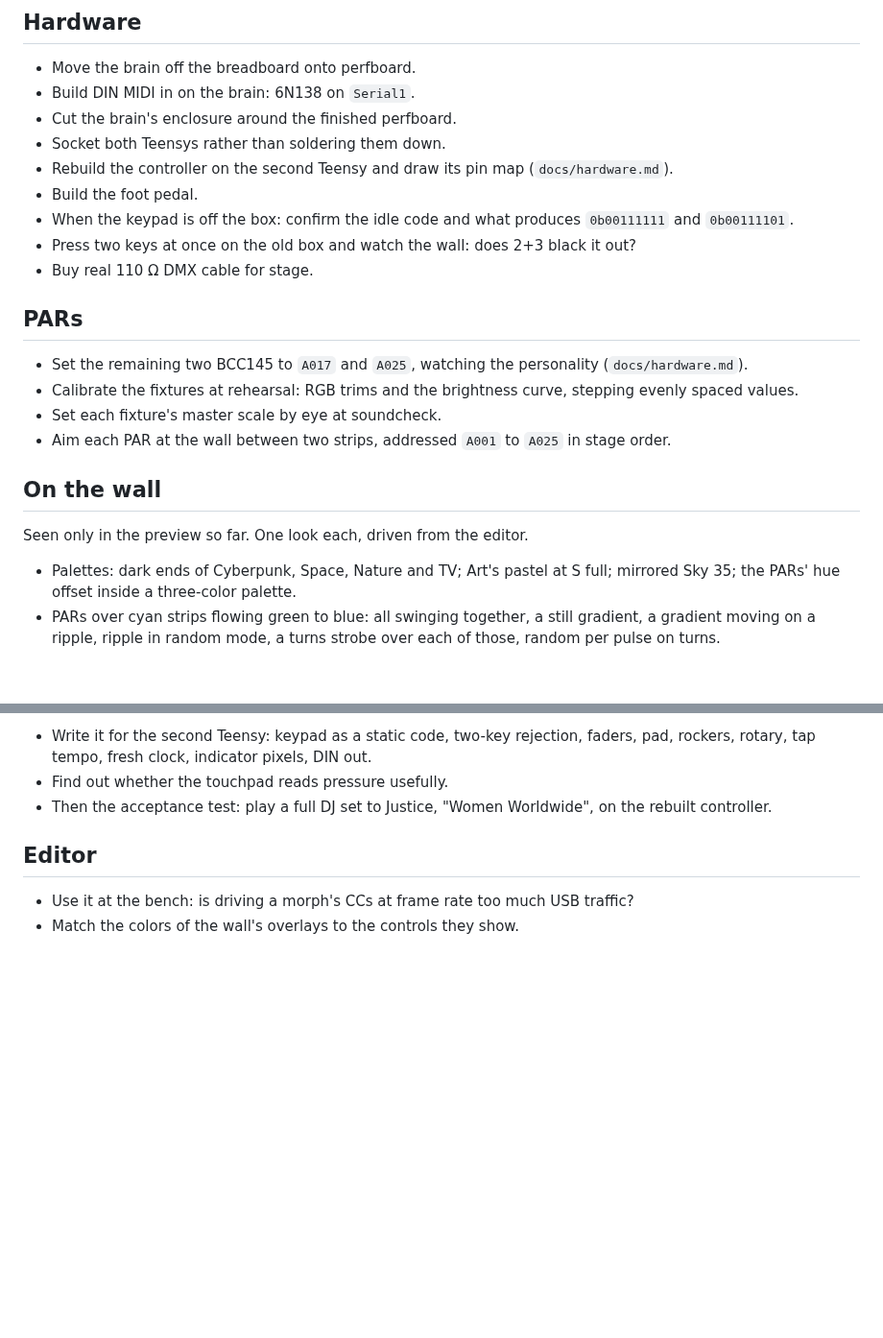
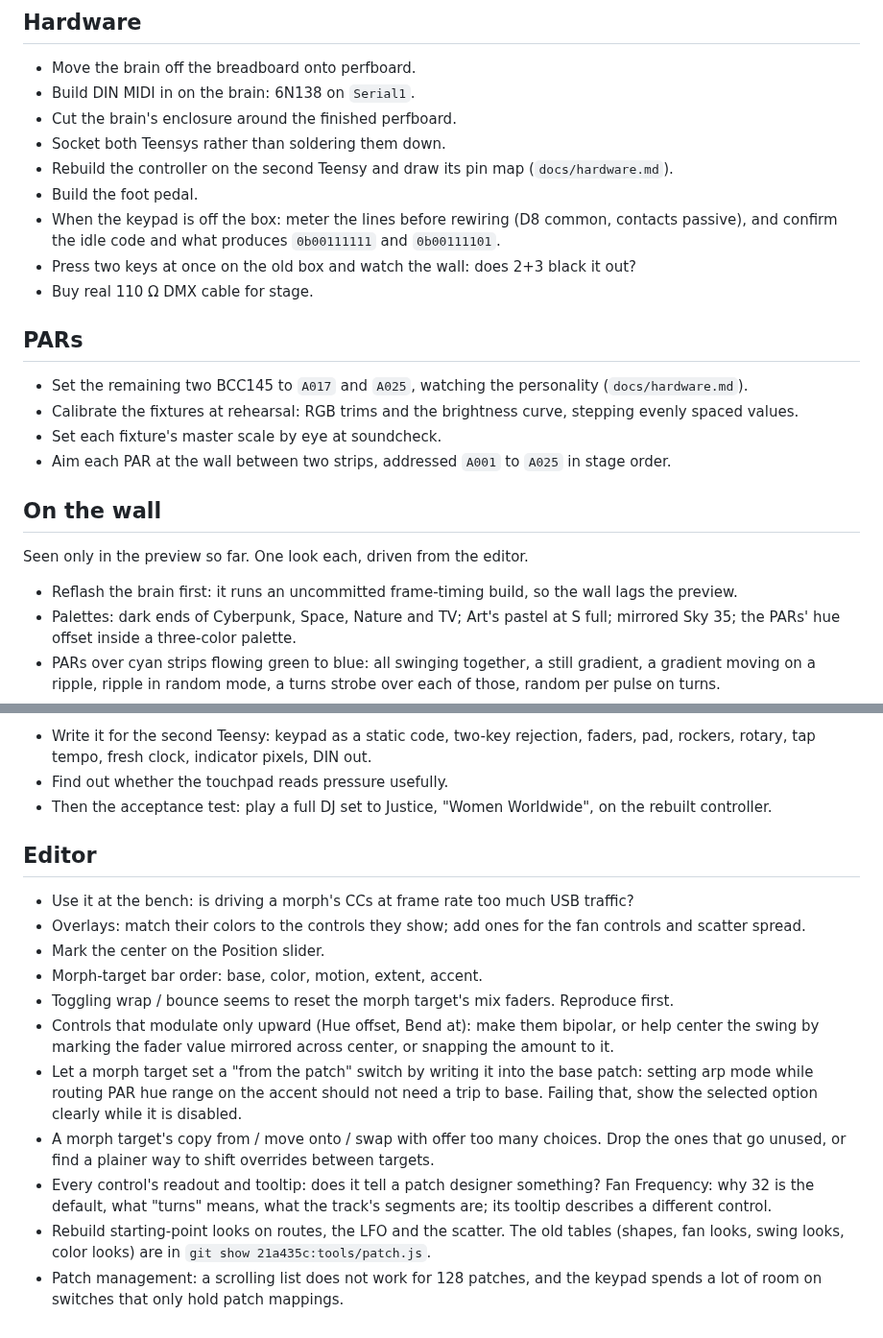
Before and after one commit to knorrli/Aurora, a Markdown page: TODO.md, 2 parts joined by grey strips. Shown at 96% size. Rendered like a GitHub page; blank space fills up the shorter version.

Commit message:
List the editor UI work still open, and move the keypad check into the TODO
Co-Authored-By: Claude Opus 5.5 <noreply@anthropic.com>

```diff
--- a/TODO.md
+++ b/TODO.md
@@ -8,7 +8,7 @@
 - Socket both Teensys rather than soldering them down.
 - Rebuild the controller on the second Teensy and draw its pin map (`docs/hardware.md`).
 - Build the foot pedal.
-- When the keypad is off the box: confirm the idle code and what produces `0b00111111` and `0b00111101`.
+- When the keypad is off the box: meter the lines before rewiring (D8 common, contacts passive), and confirm the idle code and what produces `0b00111111` and `0b00111101`.
 - Press two keys at once on the old box and watch the wall: does 2+3 black it out?
 - Buy real 110 Ω DMX cable for stage.
 
@@ -23,6 +23,7 @@
 
 Seen only in the preview so far. One look each, driven from the editor.
 
+- Reflash the brain first: it runs an uncommitted frame-timing build, so the wall lags the preview.
 - Palettes: dark ends of Cyberpunk, Space, Nature and TV; Art's pastel at S full; mirrored Sky 35; the PARs' hue offset inside a three-color palette.
 - PARs over cyan strips flowing green to blue: all swinging together, a still gradient, a gradient moving on a ripple, ripple in random mode, a turns strobe over each of those, random per pulse on turns.
 - Arp modes on turns, one each: sequence, bounce, evens / odds, pairs, mirror, random; reverse on the ones with a direction.
@@ -69,4 +70,13 @@ Deferred until the patch model stops changing. The editor drives the wall live o
 ## Editor
 
 - Use it at the bench: is driving a morph's CCs at frame rate too much USB traffic?
-- Match the colors of the wall's overlays to the controls they show.
+- Overlays: match their colors to the controls they show; add ones for the fan controls and scatter spread.
+- Mark the center on the Position slider.
+- Morph-target bar order: base, color, motion, extent, accent.
+- Toggling wrap / bounce seems to reset the morph target's mix faders. Reproduce first.
+- Controls that modulate only upward (Hue offset, Bend at): make them bipolar, or help center the swing by marking the fader value mirrored across center, or snapping the amount to it.
+- Let a morph target set a "from the patch" switch by writing it into the base patch: setting arp mode while routing PAR hue range on the accent should not need a trip to base. Failing that, show the selected option clearly while it is disabled.
+- A morph target's copy from / move onto / swap with offer too many choices. Drop the ones that go unused, or find a plainer way to shift overrides between targets.
+- Every control's readout and tooltip: does it tell a patch designer something? Fan Frequency: why 32 is the default, what "turns" means, what the track's segments are; its tooltip describes a different control.
+- Rebuild starting-point looks on routes, the LFO and the scatter. The old tables (shapes, fan looks, swing looks, color looks) are in `git show 21a435c:tools/patch.js`.
+- Patch management: a scrolling list does not work for 128 patches, and the keypad spends a lot of room on switches that only hold patch mappings.
```
Also changed, not shown: docs/hardware.md (+0 -2 lines).
